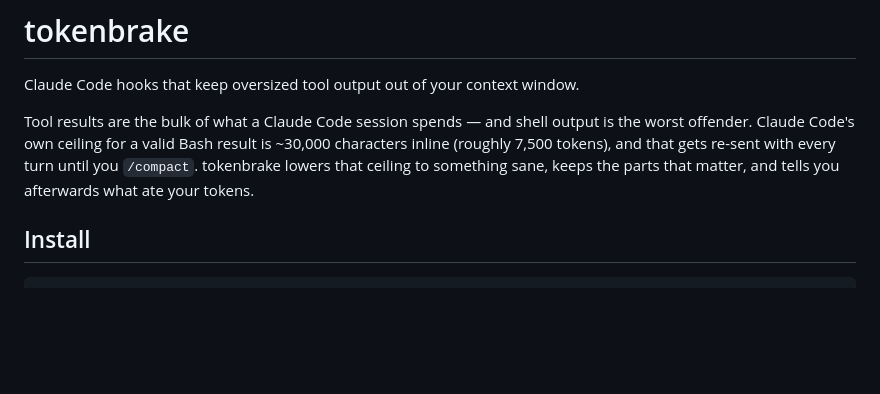
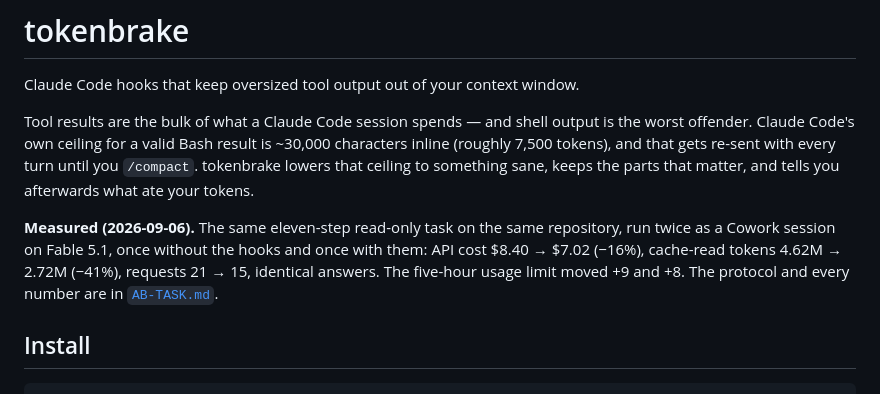
Before and after one commit to 33kain/contexa, a Markdown page: tokenbrake/README.md, the part around the change. Drawn GitHub-style; blank space fills up the shorter version.

```diff
--- a/tokenbrake/README.md
+++ b/tokenbrake/README.md
@@ -6,6 +6,11 @@ Tool results are the bulk of what a Claude Code session spends — and shell out
 Claude Code's own ceiling for a valid Bash result is ~30,000 characters inline (roughly 7,500 tokens), and
 that gets re-sent with every turn until you `/compact`. tokenbrake lowers that ceiling to something sane,
 keeps the parts that matter, and tells you afterwards what ate your tokens.
+
+**Measured (2026-09-06).** The same eleven-step read-only task on the same repository, run twice as a Cowork session on
+Fable 5.1, once without the hooks and once with them: API cost $8.40 → $7.02 (−16%), cache-read tokens 4.62M → 2.72M
+(−41%), requests 21 → 15, identical answers. The five-hour usage limit moved +9 and +8. The protocol and every number
+are in [`AB-TASK.md`](AB-TASK.md).
 
 ## Install
 
```
Also changed, not shown: tokenbrake/AB-TASK.md (+66 -0 lines), tokenbrake/HANDOFF.md (+17 -7 lines).
